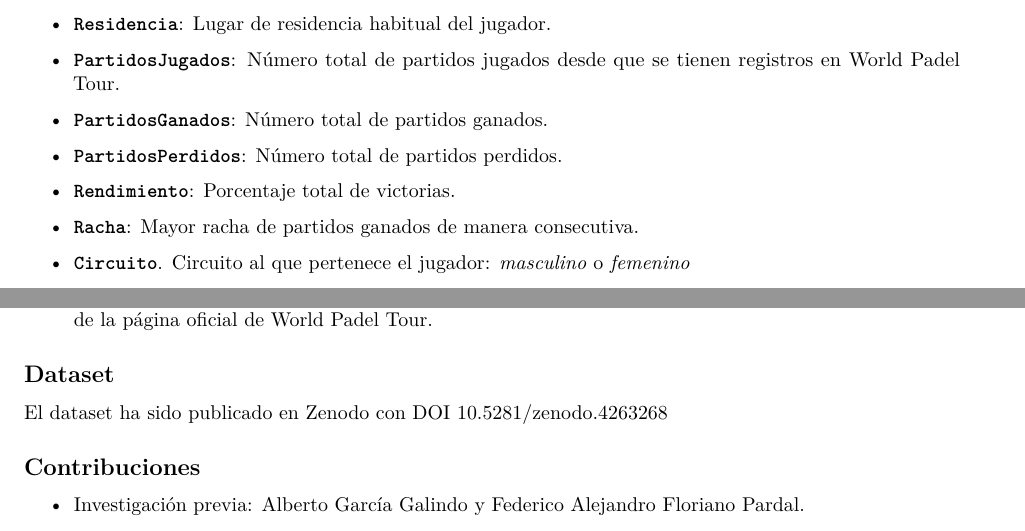
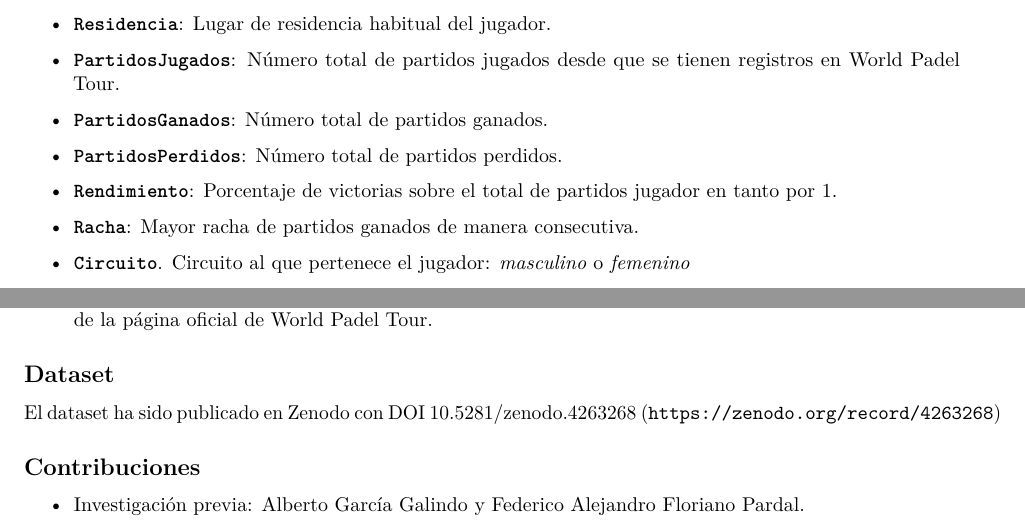
Before and after one commit to albergcg/wpt_webscraping, an R Markdown document (informe/pra1_informe.Rmd): two parts of pages 2 and 6 of 6, joined at a grey line, cut so that both start at the same text. Rendered offline with R 4.5, knitr and Pandoc, then LaTeX, with nearby package versions.

Commit message:
Update README.md

```diff
--- a/informe/pra1_informe.Rmd
+++ b/informe/pra1_informe.Rmd
@@ -69,7 +69,7 @@ A continuación se detallan cada una de las características que han sido recogi
 
 - **`PartidosPerdidos`**: Número total de partidos perdidos.
 
-- **`Rendimiento`**: Porcentaje total de victorias.
+- **`Rendimiento`**: Porcentaje de victorias sobre el total de partidos jugador en tanto por 1.
 
 - **`Racha`**: Mayor racha de partidos ganados de manera consecutiva.
 
@@ -153,7 +153,7 @@ A lo largo del proyecto, los autores nos hemos enfrentado a una serie de problem
 
 ## Dataset
 
-El dataset ha sido publicado en Zenodo con DOI 10.5281/zenodo.4263268
+El dataset ha sido publicado en Zenodo con DOI 10.5281/zenodo.4263268 (`https://zenodo.org/record/4263268`)
 
 ## Contribuciones
 
```
